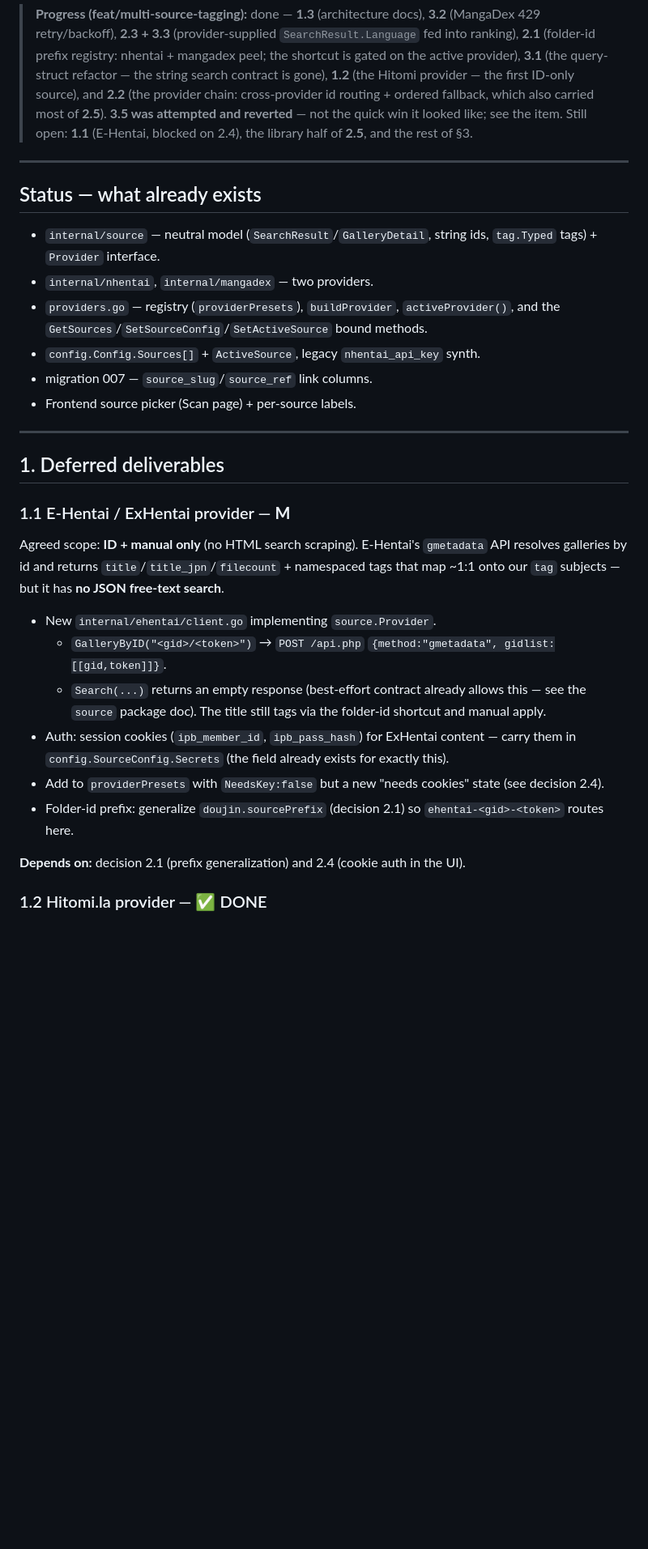
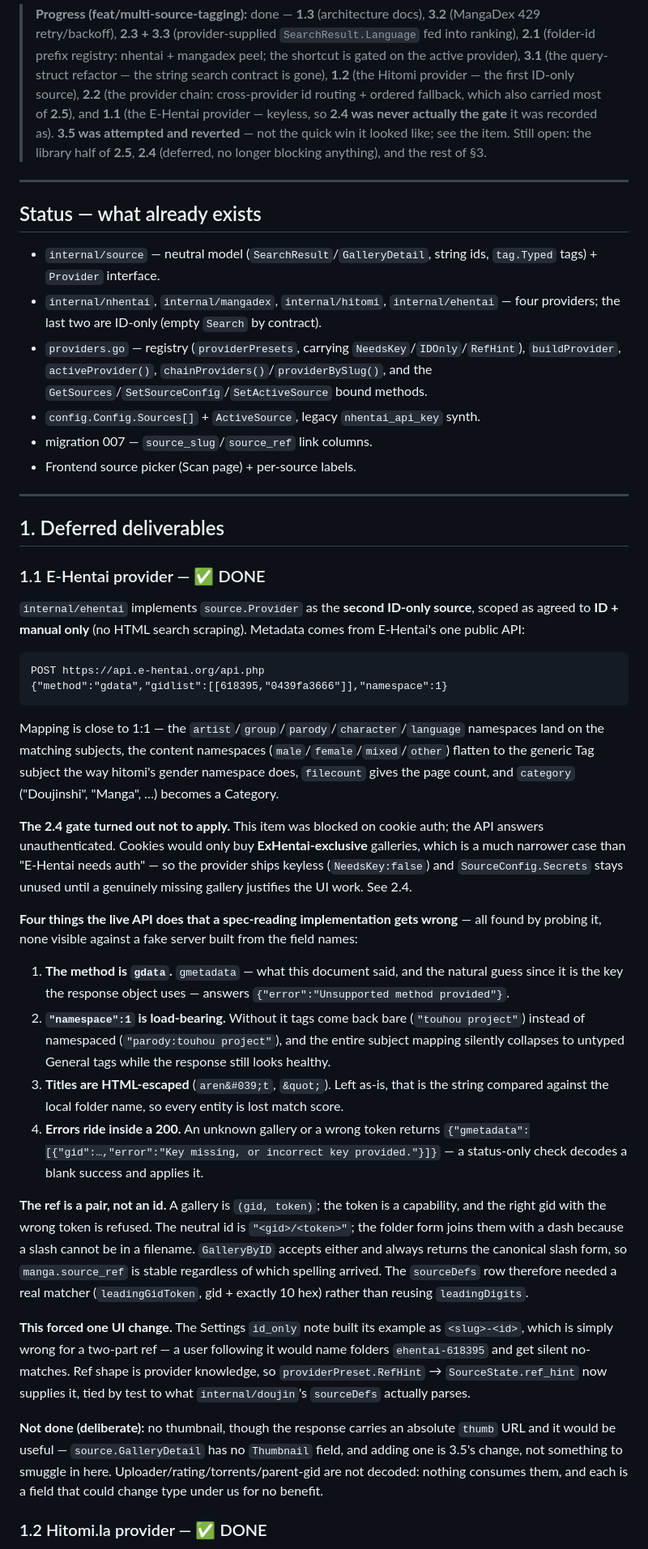
Before and after one commit to jaker788-create/doujin-toshokan, a Markdown page: docs/MULTI_SOURCE_ROADMAP.md, the part around one of its changes. Shown at 81% size. GitHub-like rendering; blank space fills up the shorter version.

````diff
--- a/docs/MULTI_SOURCE_ROADMAP.md
+++ b/docs/MULTI_SOURCE_ROADMAP.md
@@ -13,10 +13,11 @@ Effort key: **S** ≈ <½ day · **M** ≈ 1–2 days · **L** ≈ 3+ days.
 > into ranking), **2.1** (folder-id prefix registry: nhentai + mangadex peel; the
 > shortcut is gated on the active provider), **3.1** (the query-struct refactor — the
 > string search contract is gone), **1.2** (the Hitomi provider — the first ID-only
-> source), and **2.2** (the provider chain: cross-provider id routing + ordered fallback,
-> which also carried most of **2.5**). **3.5 was attempted and reverted** — not the quick
-> win it looked like; see the item. Still open: **1.1** (E-Hentai, blocked on 2.4), the
-> library half of **2.5**, and the rest of §3.
+> source), **2.2** (the provider chain: cross-provider id routing + ordered fallback,
+> which also carried most of **2.5**), and **1.1** (the E-Hentai provider — keyless, so
+> **2.4 was never actually the gate** it was recorded as). **3.5 was attempted and
+> reverted** — not the quick win it looked like; see the item. Still open: the library
+> half of **2.5**, **2.4** (deferred, no longer blocking anything), and the rest of §3.
 
 ---
 
@@ -24,9 +25,11 @@ Effort key: **S** ≈ <½ day · **M** ≈ 1–2 days · **L** ≈ 3+ days.
 
 - `internal/source` — neutral model (`SearchResult`/`GalleryDetail`, string ids,
   `tag.Typed` tags) + `Provider` interface.
-- `internal/nhentai`, `internal/mangadex` — two providers.
-- `providers.go` — registry (`providerPresets`), `buildProvider`, `activeProvider()`,
-  and the `GetSources`/`SetSourceConfig`/`SetActiveSource` bound methods.
+- `internal/nhentai`, `internal/mangadex`, `internal/hitomi`, `internal/ehentai` — four
+  providers; the last two are ID-only (empty `Search` by contract).
+- `providers.go` — registry (`providerPresets`, carrying `NeedsKey`/`IDOnly`/`RefHint`),
+  `buildProvider`, `activeProvider()`, `chainProviders()`/`providerBySlug()`, and the
+  `GetSources`/`SetSourceConfig`/`SetActiveSource` bound methods.
 - `config.Config.Sources[]` + `ActiveSource`, legacy `nhentai_api_key` synth.
 - migration 007 — `source_slug`/`source_ref` link columns.
 - Frontend source picker (Scan page) + per-source labels.
@@ -35,24 +38,60 @@ Effort key: **S** ≈ <½ day · **M** ≈ 1–2 days · **L** ≈ 3+ days.
 
 ## 1. Deferred deliverables
 
-### 1.1 E-Hentai / ExHentai provider — **M**
-Agreed scope: **ID + manual only** (no HTML search scraping). E-Hentai's `gmetadata`
-API resolves galleries by id and returns `title`/`title_jpn`/`filecount` + namespaced
-tags that map ~1:1 onto our `tag` subjects — but it has **no JSON free-text search**.
+### 1.1 E-Hentai provider — ✅ DONE
+`internal/ehentai` implements `source.Provider` as the **second ID-only source**, scoped
+as agreed to **ID + manual only** (no HTML search scraping). Metadata comes from
+E-Hentai's one public API:
 
-- New `internal/ehentai/client.go` implementing `source.Provider`.
-  - `GalleryByID("<gid>/<token>")` → `POST /api.php` `{method:"gmetadata", gidlist:[[gid,token]]}`.
-  - `Search(...)` returns an empty response (best-effort contract already allows this —
-    see the `source` package doc). The title still tags via the folder-id shortcut and
-    manual apply.
-- Auth: session cookies (`ipb_member_id`, `ipb_pass_hash`) for ExHentai content — carry
-  them in `config.SourceConfig.Secrets` (the field already exists for exactly this).
-- Add to `providerPresets` with `NeedsKey:false` but a new "needs cookies" state (see
-  decision 2.4).
-- Folder-id prefix: generalize `doujin.sourcePrefix` (decision 2.1) so `ehentai-<gid>-<token>`
-  routes here.
+```
+POST https://api.e-hentai.org/api.php
+{"method":"gdata","gidlist":[[618395,"0439fa3666"]],"namespace":1}
+```
 
-**Depends on:** decision 2.1 (prefix generalization) and 2.4 (cookie auth in the UI).
+Mapping is close to 1:1 — the `artist`/`group`/`parody`/`character`/`language` namespaces
+land on the matching subjects, the content namespaces (`male`/`female`/`mixed`/`other`)
+flatten to the generic Tag subject the way hitomi's gender namespace does, `filecount`
+gives the page count, and `category` ("Doujinshi", "Manga", …) becomes a Category.
+
+**The 2.4 gate turned out not to apply.** This item was blocked on cookie auth; the API
+answers unauthenticated. Cookies would only buy **ExHentai-exclusive** galleries, which is
+a much narrower case than "E-Hentai needs auth" — so the provider ships keyless
+(`NeedsKey:false`) and `SourceConfig.Secrets` stays unused until a genuinely missing
+gallery justifies the UI work. See 2.4.
+
+**Four things the live API does that a spec-reading implementation gets wrong** — all
+found by probing it, none visible against a fake server built from the field names:
+
+1. **The method is `gdata`.** `gmetadata` — what this document said, and the natural guess
+   since it is the key the response object uses — answers
+   `{"error":"Unsupported method provided"}`.
+2. **`"namespace":1` is load-bearing.** Without it tags come back bare (`"touhou project"`)
+   instead of namespaced (`"parody:touhou project"`), and the entire subject mapping
+   silently collapses to untyped General tags while the response still looks healthy.
+3. **Titles are HTML-escaped** (`aren&#039;t`, `&quot;`). Left as-is, that is the string
+   compared against the local folder name, so every entity is lost match score.
+4. **Errors ride inside a 200.** An unknown gallery or a wrong token returns
+   `{"gmetadata":[{"gid":…,"error":"Key missing, or incorrect key provided."}]}` — a
+   status-only check decodes a blank success and applies it.
+
+**The ref is a pair, not an id.** A gallery is `(gid, token)`; the token is a capability,
+and the right gid with the wrong token is refused. The neutral id is `"<gid>/<token>"`; the
+folder form joins them with a dash because a slash cannot be in a filename. `GalleryByID`
+accepts either and always returns the canonical slash form, so `manga.source_ref` is stable
+regardless of which spelling arrived. The `sourceDefs` row therefore needed a real matcher
+(`leadingGidToken`, gid + exactly 10 hex) rather than reusing `leadingDigits`.
+
+**This forced one UI change.** The Settings `id_only` note built its example as
+`<slug>-<id>`, which is simply wrong for a two-part ref — a user following it would name
+folders `ehentai-618395` and get silent no-matches. Ref shape is provider knowledge, so
+`providerPreset.RefHint` → `SourceState.ref_hint` now supplies it, tied by test to what
+`internal/doujin`'s `sourceDefs` actually parses.
+
+**Not done (deliberate):** no thumbnail, though the response carries an absolute `thumb`
+URL and it would be useful — `source.GalleryDetail` has no `Thumbnail` field, and adding
+one is 3.5's change, not something to smuggle in here. Uploader/rating/torrents/parent-gid
+are not decoded: nothing consumes them, and each is a field that could change type under us
+for no benefit.
 
 ### 1.2 Hitomi.la provider — ✅ DONE
 `internal/hitomi` implements `source.Provider` as the **first ID-only source**: `Search`
````
Also changed, not shown: other parts of docs/MULTI_SOURCE_ROADMAP.md (+31 -18 lines), docs/ARCHITECTURE.md (+12 -4 lines).
